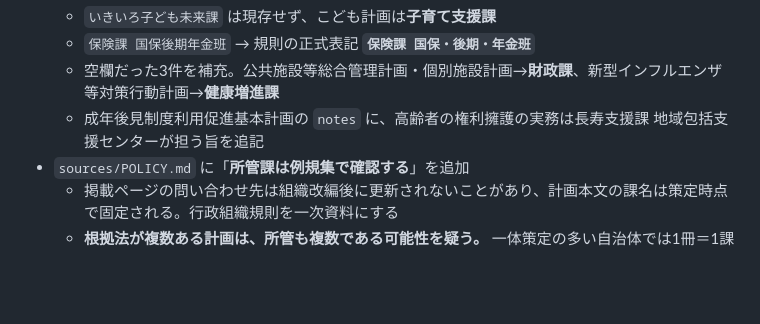
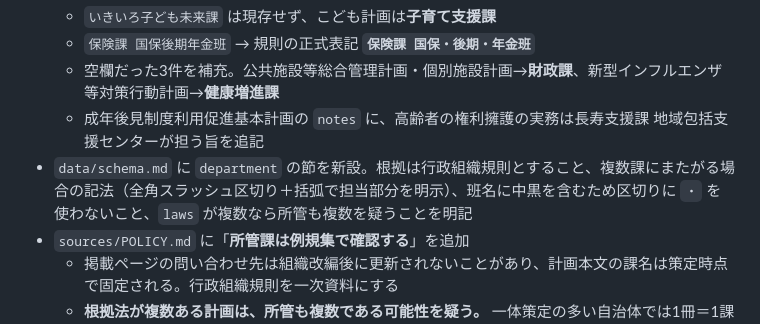
Before and after one commit to ikilab-org/iki-keikaku, a Markdown page: CHANGELOG.md, the part around the change. Drawn GitHub-style; blank space fills up the shorter version.

```diff
--- a/CHANGELOG.md
+++ b/CHANGELOG.md
@@ -14,6 +14,7 @@
   - `保険課 国保後期年金班` → 規則の正式表記 **`保険課 国保・後期・年金班`**
   - 空欄だった3件を補充。公共施設等総合管理計画・個別施設計画→**財政課**、新型インフルエンザ等対策行動計画→**健康増進課**
   - 成年後見制度利用促進基本計画の `notes` に、高齢者の権利擁護の実務は長寿支援課 地域包括支援センターが担う旨を追記
+- `data/schema.md` に `department` の節を新設。根拠は行政組織規則とすること、複数課にまたがる場合の記法（全角スラッシュ区切り＋括弧で担当部分を明示）、班名に中黒を含むため区切りに `・` を使わないこと、`laws` が複数なら所管も複数を疑うことを明記
 - `sources/POLICY.md` に「**所管課は例規集で確認する**」を追加
   - 掲載ページの問い合わせ先は組織改編後に更新されないことがあり、計画本文の課名は策定時点で固定される。行政組織規則を一次資料にする
   - **根拠法が複数ある計画は、所管も複数である可能性を疑う。** 一体策定の多い自治体では1冊＝1課とは限らない
```
Also changed, not shown: data/schema.md (+27 -1 lines).
